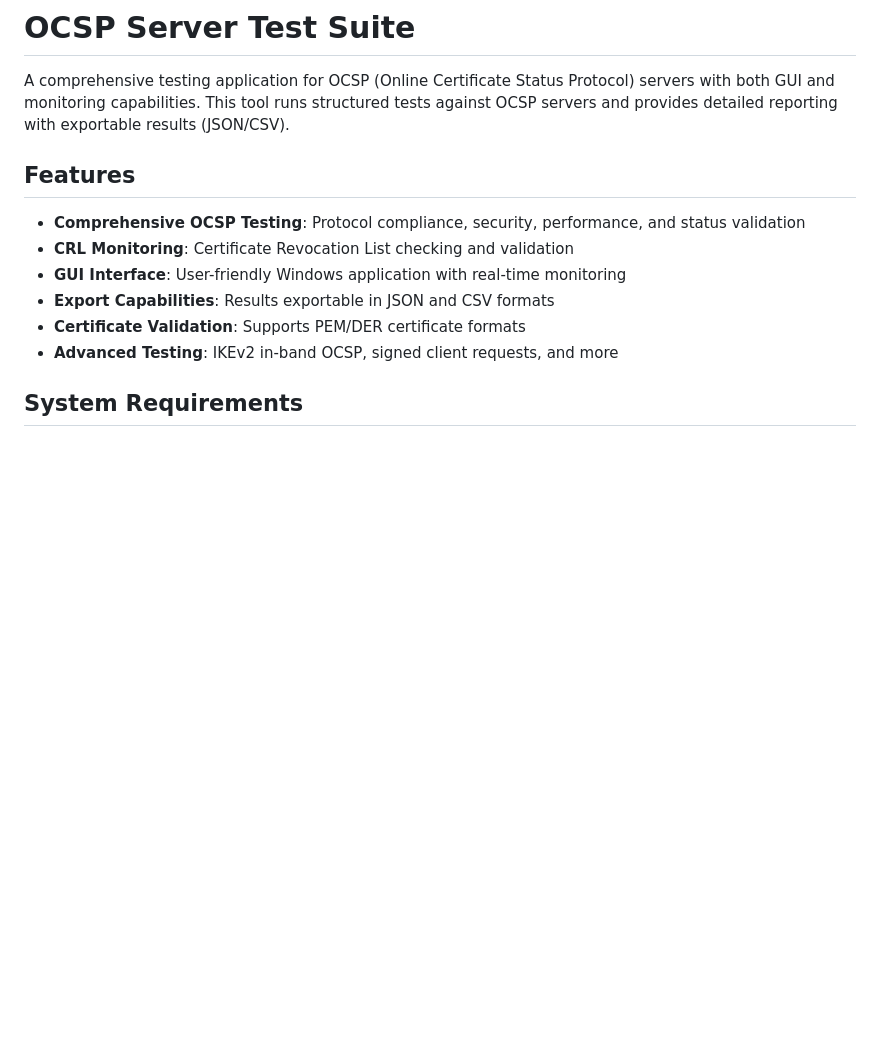
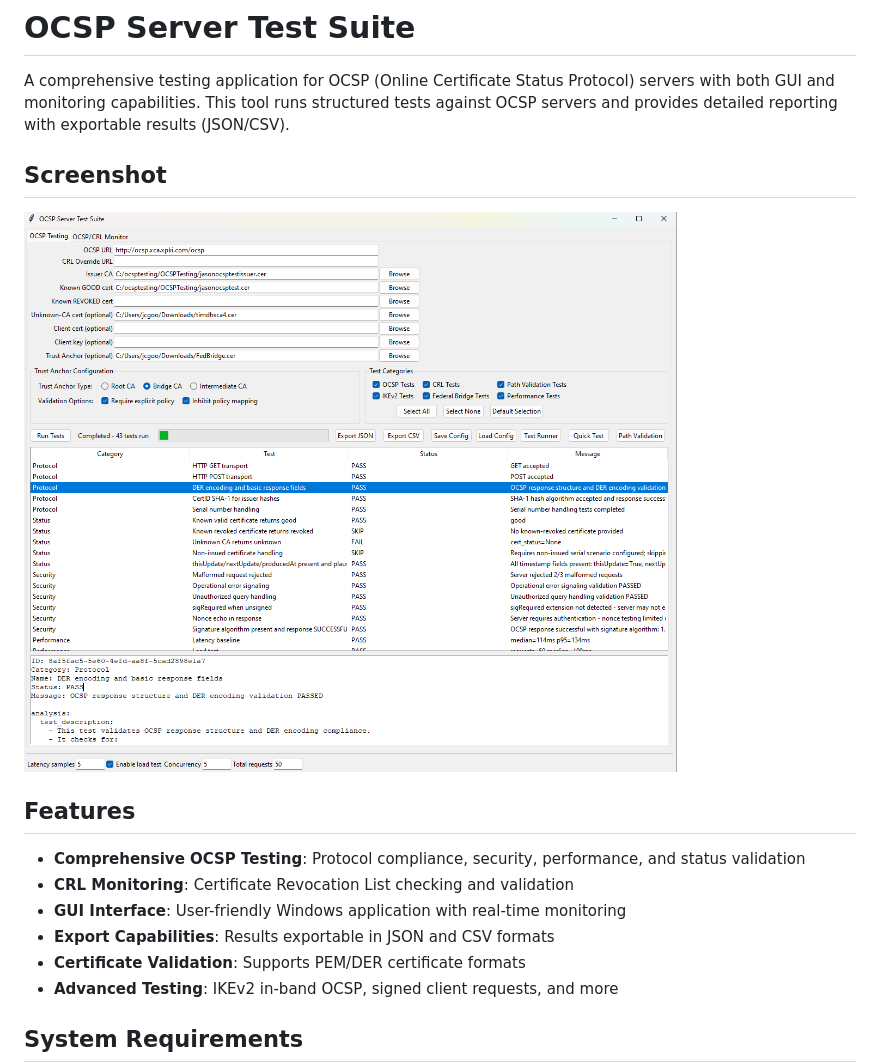
Before and after one commit to jgoodloe/OCSPTesting, a Markdown page: README.md, the part around the change. GitHub-like rendering; pictures changed too: assets/Screenshot 2025-10-20 192117.png (added); blank space fills up the shorter version.

Commit message:
Image to readme

```diff
--- a/README.md
+++ b/README.md
@@ -1,6 +1,10 @@
 # OCSP Server Test Suite
 
 A comprehensive testing application for OCSP (Online Certificate Status Protocol) servers with both GUI and monitoring capabilities. This tool runs structured tests against OCSP servers and provides detailed reporting with exportable results (JSON/CSV).
+
+## Screenshot
+
+![OCSP Testing GUI](assets/Screenshot%202025-10-20%20192117.png)
 
 ## Features
 
```
